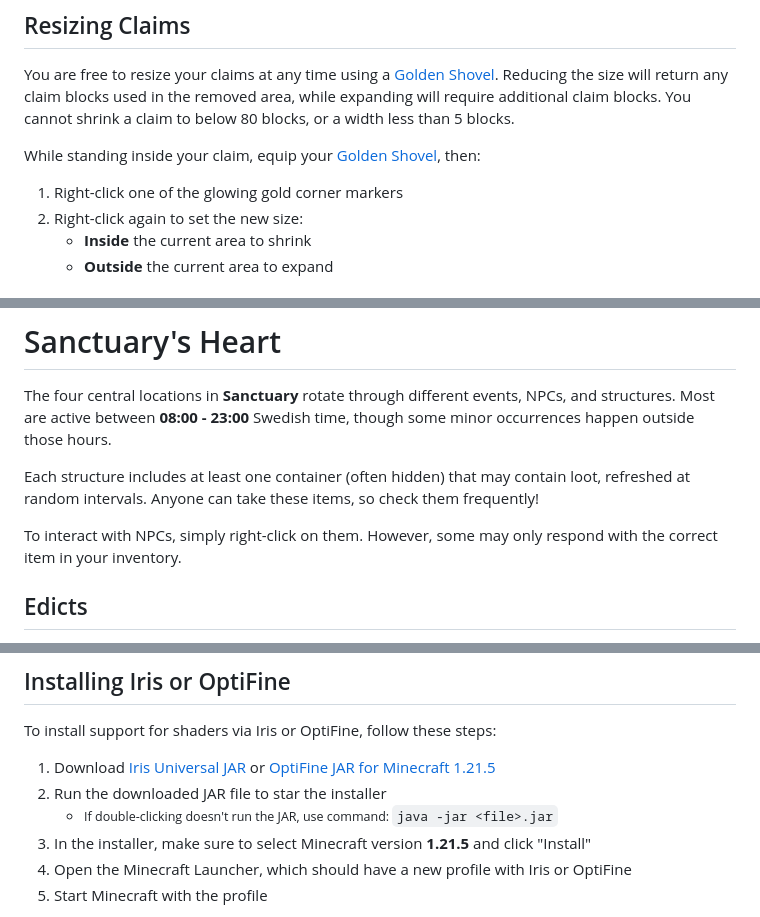
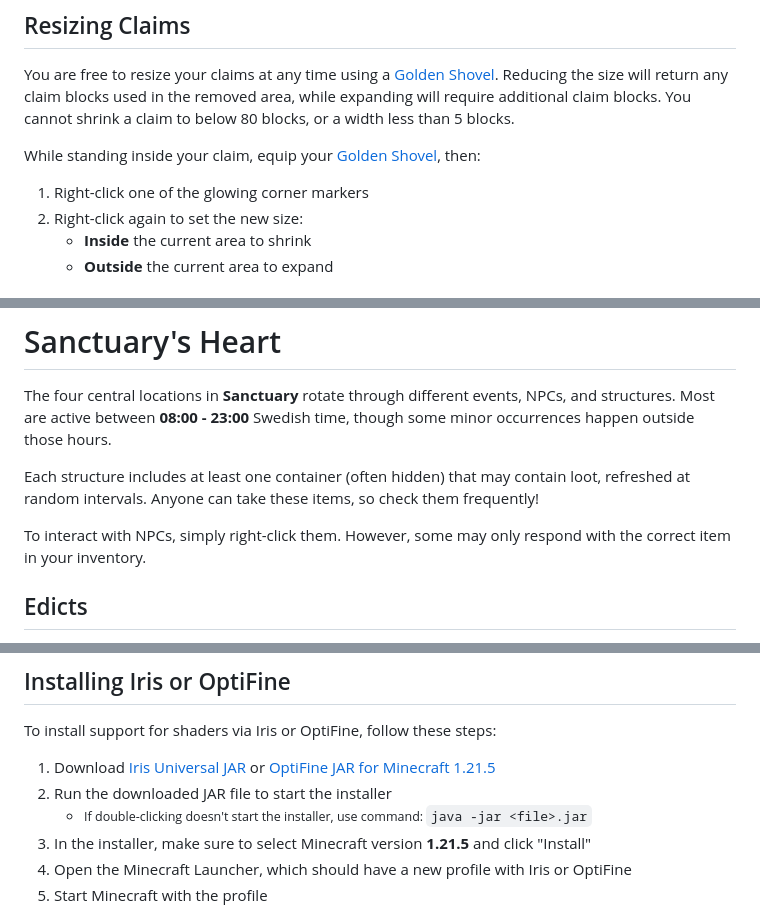
Before and after one commit to Sweden-Mayhem/site, a Markdown page: content/minecraft/help.md, 3 parts joined by grey strips. Rendered like a GitHub page.

Commit message:
Automatic update

```diff
--- a/content/minecraft/help.md
+++ b/content/minecraft/help.md
@@ -106,7 +106,7 @@ You cannot shrink a claim to below 80 blocks, or a width less than 5 blocks.
 
 While standing inside your claim, equip your [Golden Shovel](https://minecraft.wiki/w/Golden_Shovel), then:
 
-1. Right-click one of the glowing gold corner markers
+1. Right-click one of the glowing corner markers
 2. Right-click again to set the new size:
 	- **Inside** the current area to shrink
 	- **Outside** the current area to expand
@@ -156,7 +156,7 @@ Most are active between **08:00 - 23:00** Swedish time, though some minor occurr
 
 Each structure includes at least one container (often hidden) that may contain loot, refreshed at random intervals. Anyone can take these items, so check them frequently!
 
-To interact with NPCs, simply right-click on them.
+To interact with NPCs, simply right-click them.
 However, some may only respond with the correct item in your inventory.
 
 ## Edicts
@@ -208,8 +208,8 @@ However, OptiFine usually lacks support for the latest Minecraft versions, so Ir
 To install support for shaders via Iris or OptiFine, follow these steps:
 
 1. Download [Iris Universal JAR](https://www.irisshaders.dev/download) or [OptiFine JAR for Minecraft 1.21.5](https://optifine.net/downloads)
-2. Run the downloaded JAR file to star the installer
-	- <small>If double-clicking doesn't run the JAR, use command: `java -jar <file>.jar`</small>
+2. Run the downloaded JAR file to start the installer
+	- <small>If double-clicking doesn't start the installer, use command: `java -jar <file>.jar`</small>
 3. In the installer, make sure to select Minecraft version **1.21.5** and click "Install"
 4. Open the Minecraft Launcher, which should have a new profile with Iris or OptiFine
 5. Start Minecraft with the profile
```
Also changed, not shown: other parts of content/minecraft/help.md (+1 -1 lines).
